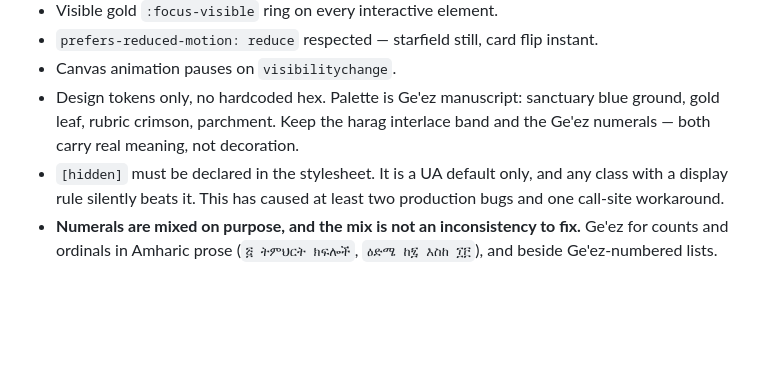
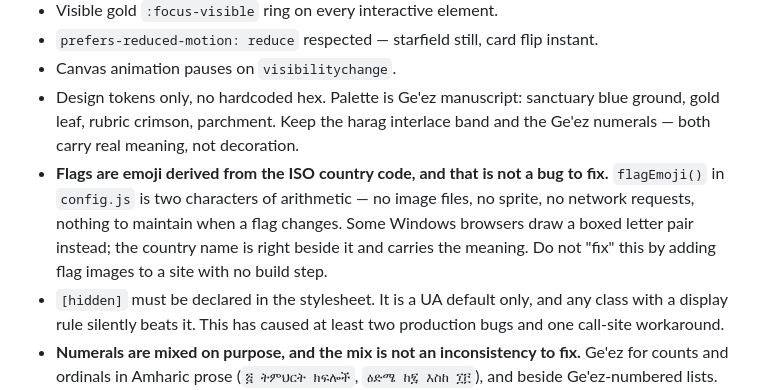
Before and after one commit to Bereket18x2/bereket18x2.github.io, a Markdown page: CLAUDE.md, the part around the change. Rendered like a GitHub page; blank space fills up the shorter version.

Commit message:
Write down why the flags are emoji, before someone adds PNGs

```diff
--- a/CLAUDE.md
+++ b/CLAUDE.md
@@ -154,6 +154,12 @@ rules, not the key. Do not "fix" it by hiding it.
 - Design tokens only, no hardcoded hex. Palette is Ge'ez manuscript: sanctuary blue
   ground, gold leaf, rubric crimson, parchment. Keep the harag interlace band and the
   Ge'ez numerals — both carry real meaning, not decoration.
+- **Flags are emoji derived from the ISO country code, and that is not a bug to
+  fix.** `flagEmoji()` in `config.js` is two characters of arithmetic — no image
+  files, no sprite, no network requests, nothing to maintain when a flag changes.
+  Some Windows browsers draw a boxed letter pair instead; the country name is
+  right beside it and carries the meaning. Do not "fix" this by adding flag
+  images to a site with no build step.
 - `[hidden]` must be declared in the stylesheet. It is a UA default only, and any
   class with a display rule silently beats it. This has caused at least two
   production bugs and one call-site workaround.
```
